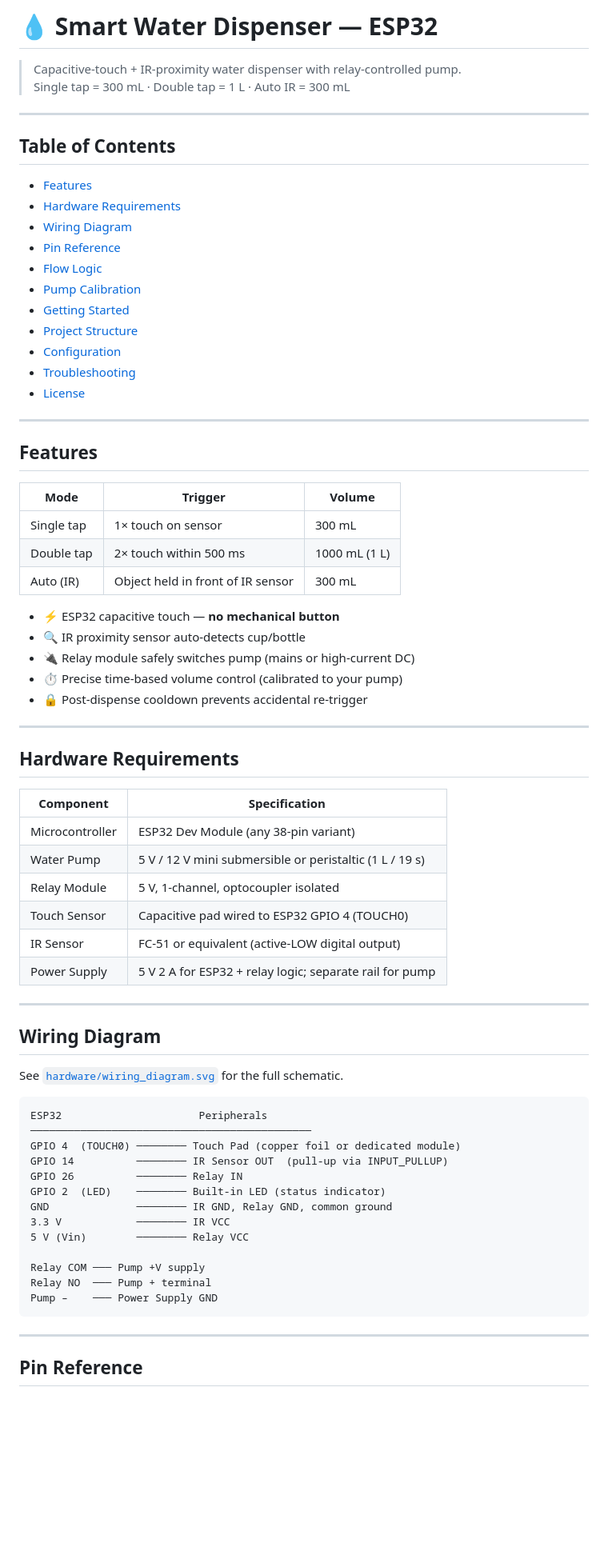
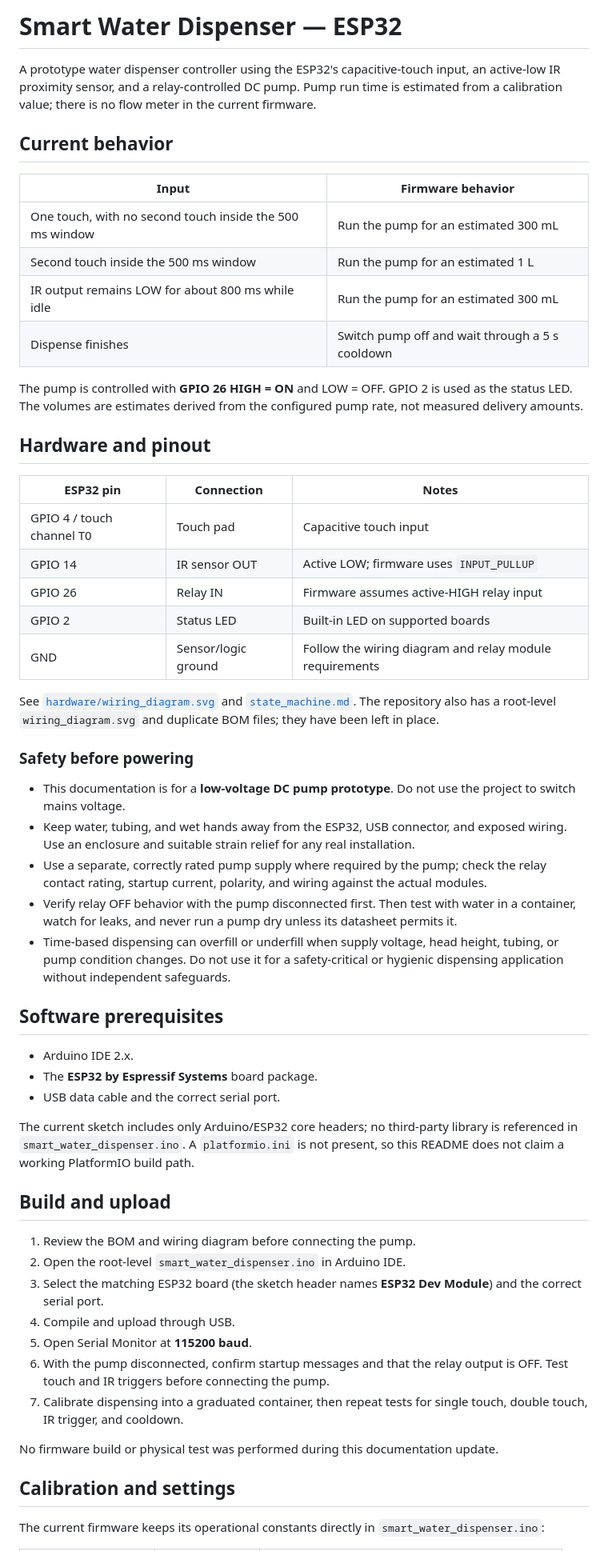
Before and after one commit to NirmalyaLenka/Smart-Water-Dispenser-ESP32, a Markdown page: README.md, the part around one of its changes. Shown at 80% size. GitHub-like rendering; blank space fills up the shorter version.

Commit message:
docs: align dispenser guide with actual firmware and wiring

````diff
--- a/README.md
+++ b/README.md
@@ -1,75 +1,59 @@
-# 💧 Smart Water Dispenser — ESP32
+# Smart Water Dispenser — ESP32
 
-> Capacitive-touch + IR-proximity water dispenser with relay-controlled pump.
-> Single tap = 300 mL · Double tap = 1 L · Auto IR = 300 mL
+A prototype water dispenser controller using the ESP32's capacitive-touch input, an active-low IR proximity sensor, and a relay-controlled DC pump. Pump run time is estimated from a calibration value; there is no flow meter in the current firmware.
 
----
+## Current behavior
 
-## Table of Contents
-- [Features](#features)
-- [Hardware Requirements](#hardware-requirements)
-- [Wiring Diagram](#wiring-diagram)
-- [Pin Reference](#pin-reference)
-- [Flow Logic](#flow-logic)
-- [Pump Calibration](#pump-calibration)
-- [Getting Started](#getting-started)
-- [Project Structure](#project-structure)
-- [Configuration](#configuration)
-- [Troubleshooting](#troubleshooting)
-- [License](#license)
+| Input | Firmware behavior |
+|---|---|
+| One touch, with no second touch inside the 500 ms window | Run the pump for an estimated 300 mL |
+| Second touch inside the 500 ms window | Run the pump for an estimated 1 L |
+| IR output remains LOW for about 800 ms while idle | Run the pump for an estimated 300 mL |
+| Dispense finishes | Switch pump off and wait through a 5 s cooldown |
 
----
+The pump is controlled with **GPIO 26 HIGH = ON** and LOW = OFF. GPIO 2 is used as the status LED. The volumes are estimates derived from the configured pump rate, not measured delivery amounts.
 
-## Features
+## Hardware and pinout
 
-| Mode | Trigger | Volume |
-|------|---------|--------|
-| Single tap | 1× touch on sensor | 300 mL |
-| Double tap | 2× touch within 500 ms | 1000 mL (1 L) |
-| Auto (IR) | Object held in front of IR sensor | 300 mL |
+| ESP32 pin | Connection | Notes |
+|---|---|---|
+| GPIO 4 / touch channel T0 | Touch pad | Capacitive touch input |
+| GPIO 14 | IR sensor OUT | Active LOW; firmware uses `INPUT_PULLUP` |
+| GPIO 26 | Relay IN | Firmware assumes active-HIGH relay input |
+| GPIO 2 | Status LED | Built-in LED on supported boards |
+| GND | Sensor/logic ground | Follow the wiring diagram and relay module requirements |
 
-- ⚡ ESP32 capacitive touch — **no mechanical button**
-- 🔍 IR proximity sensor auto-detects cup/bottle
-- 🔌 Relay module safely switches pump (mains or high-current DC)
-- ⏱️ Precise time-based volume control (calibrated to your pump)
-- 🔒 Post-dispense cooldown prevents accidental re-trigger
+See [`hardware/wiring_diagram.svg`](hardware/wiring_diagram.svg) and [`state_machine.md`](state_machine.md). The repository also has a root-level `wiring_diagram.svg` and duplicate BOM files; they have been left in place.
 
----
+### Safety before powering
 
-## Hardware Requirements
+- This documentation is for a **low-voltage DC pump prototype**. Do not use the project to switch mains voltage.
+- Keep water, tubing, and wet hands away from the ESP32, USB connector, and exposed wiring. Use an enclosure and suitable strain relief for any real installation.
+- Use a separate, correctly rated pump supply where required by the pump; check the relay contact rating, startup current, polarity, and wiring against the actual modules.
+- Verify relay OFF behavior with the pump disconnected first. Then test with water in a container, watch for leaks, and never run a pump dry unless its datasheet permits it.
+- Time-based dispensing can overfill or underfill when supply voltage, head height, tubing, or pump condition changes. Do not use it for a safety-critical or hygienic dispensing application without independent safeguards.
 
-| Component | Specification |
-|-----------|--------------|
-| Microcontroller | ESP32 Dev Module (any 38-pin variant) |
-| Water Pump | 5 V / 12 V mini submersible or peristaltic (1 L / 19 s) |
-| Relay Module | 5 V, 1-channel, optocoupler isolated |
-| Touch Sensor | Capacitive pad wired to ESP32 GPIO 4 (TOUCH0) |
-| IR Sensor | FC-51 or equivalent (active-LOW digital output) |
-| Power Supply | 5 V 2 A for ESP32 + relay logic; separate rail for pump |
+## Software prerequisites
 
----
+- Arduino IDE 2.x.
+- The **ESP32 by Espressif Systems** board package.
+- USB data cable and the correct serial port.
 
-## Wiring Diagram
+The current sketch includes only Arduino/ESP32 core headers; no third-party library is referenced in `smart_water_dispenser.ino`. A `platformio.ini` is not present, so this README does not claim a working PlatformIO build path.
 
-See [`hardware/wiring_diagram.svg`](hardware/wiring_diagram.svg) for the full schematic.
+## Build and upload
 
-```
-ESP32                      Peripherals
-─────────────────────────────────────────────
-GPIO 4  (TOUCH0) ──────── Touch Pad (copper foil or dedicated module)
-GPIO 14          ──────── IR Sensor OUT  (pull-up via INPUT_PULLUP)
-GPIO 26          ──────── Relay IN
-GPIO 2  (LED)    ──────── Built-in LED (status indicator)
-GND              ──────── IR GND, Relay GND, common ground
-3.3 V            ──────── IR VCC
-5 V (Vin)        ──────── Relay VCC
+1. Review the BOM and wiring diagram before connecting the pump.
+2. Open the root-level `smart_water_dispenser.ino` in Arduino IDE.
+3. Select the matching ESP32 board (the sketch header names **ESP32 Dev Module**) and the correct serial port.
+4. Compile and upload through USB.
+5. Open Serial Monitor at **115200 baud**.
+6. With the pump disconnected, confirm startup messages and that the relay output is OFF. Test touch and IR triggers before connecting the pump.
+7. Calibrate dispensing into a graduated container, then repeat tests for single touch, double touch, IR trigger, and cooldown.
 
-Relay COM ─── Pump +V supply
-Relay NO  ─── Pump + terminal
-Pump –    ─── Power Supply GND
-```
+No firmware build or physical test was performed during this documentation update.
 
----
+## Calibration and settings
 
-## Pin Reference
+The current firmware keeps its operational constants directly in `smart_water_dispenser.ino`:
 
````
Also changed, not shown: other parts of README.md (+38 -164 lines).
